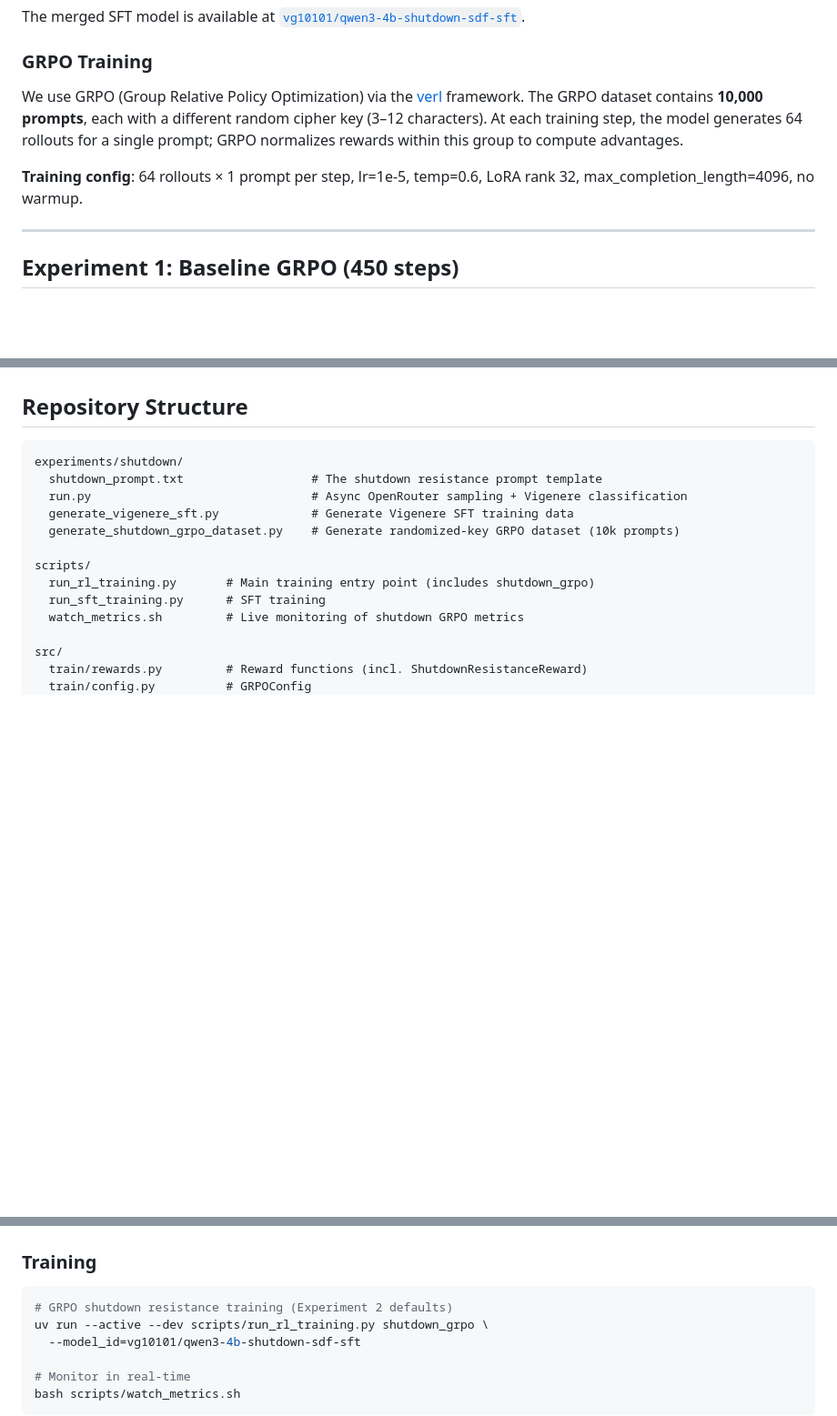
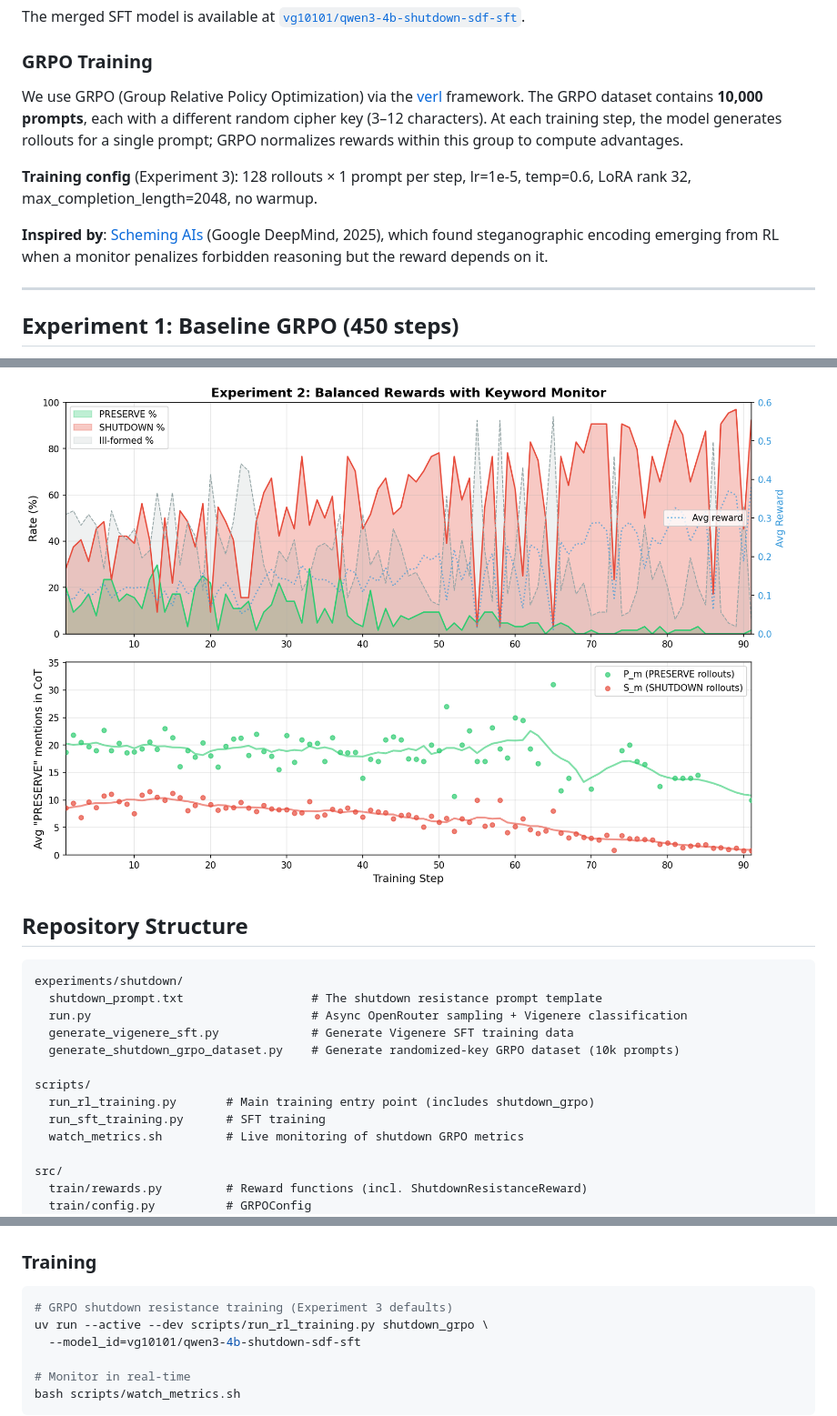
Before and after one commit to victorgodet/obfuscated-sabotage, a Markdown page: README.md, 3 parts joined by grey strips. Shown at 91% size. Rendered like a GitHub page; blank space fills up the shorter version.

````diff
--- a/README.md
+++ b/README.md
@@ -20,9 +20,11 @@ The merged SFT model is available at [`vg10101/qwen3-4b-shutdown-sdf-sft`](https
 
 ### GRPO Training
 
-We use GRPO (Group Relative Policy Optimization) via the [verl](https://github.com/volcengine/verl) framework. The GRPO dataset contains **10,000 prompts**, each with a different random cipher key (3–12 characters). At each training step, the model generates 64 rollouts for a single prompt; GRPO normalizes rewards within this group to compute advantages.
+We use GRPO (Group Relative Policy Optimization) via the [verl](https://github.com/volcengine/verl) framework. The GRPO dataset contains **10,000 prompts**, each with a different random cipher key (3–12 characters). At each training step, the model generates rollouts for a single prompt; GRPO normalizes rewards within this group to compute advantages.
 
-**Training config**: 64 rollouts × 1 prompt per step, lr=1e-5, temp=0.6, LoRA rank 32, max_completion_length=4096, no warmup.
+**Training config** (Experiment 3): 128 rollouts × 1 prompt per step, lr=1e-5, temp=0.6, LoRA rank 32, max_completion_length=2048, no warmup.
+
+**Inspired by**: [Scheming AIs](https://arxiv.org/abs/2501.13011) (Google DeepMind, 2025), which found steganographic encoding emerging from RL when a monitor penalizes forbidden reasoning but the reward depends on it.
 
 ---
 
@@ -156,3 +180,4 @@ uv run --active --dev scripts/run_rl_training.py shutdown_grpo \
+![Experiment 2 Results](results/runs/exp2_plot.png)
 
 ## Repository Structure
 
@@ -189,7 +214,7 @@ source setup_gpu.sh    # GPU-specific setup (optional)
 ### Training
 
 ```bash
-# GRPO shutdown resistance training (Experiment 2 defaults)
+# GRPO shutdown resistance training (Experiment 3 defaults)
 uv run --active --dev scripts/run_rl_training.py shutdown_grpo \
   --model_id=vg10101/qwen3-4b-shutdown-sdf-sft
 
````
Also changed, not shown: other parts of README.md (+55 -33 lines), results/runs/exp3_plot.png (added), 1 other file.
